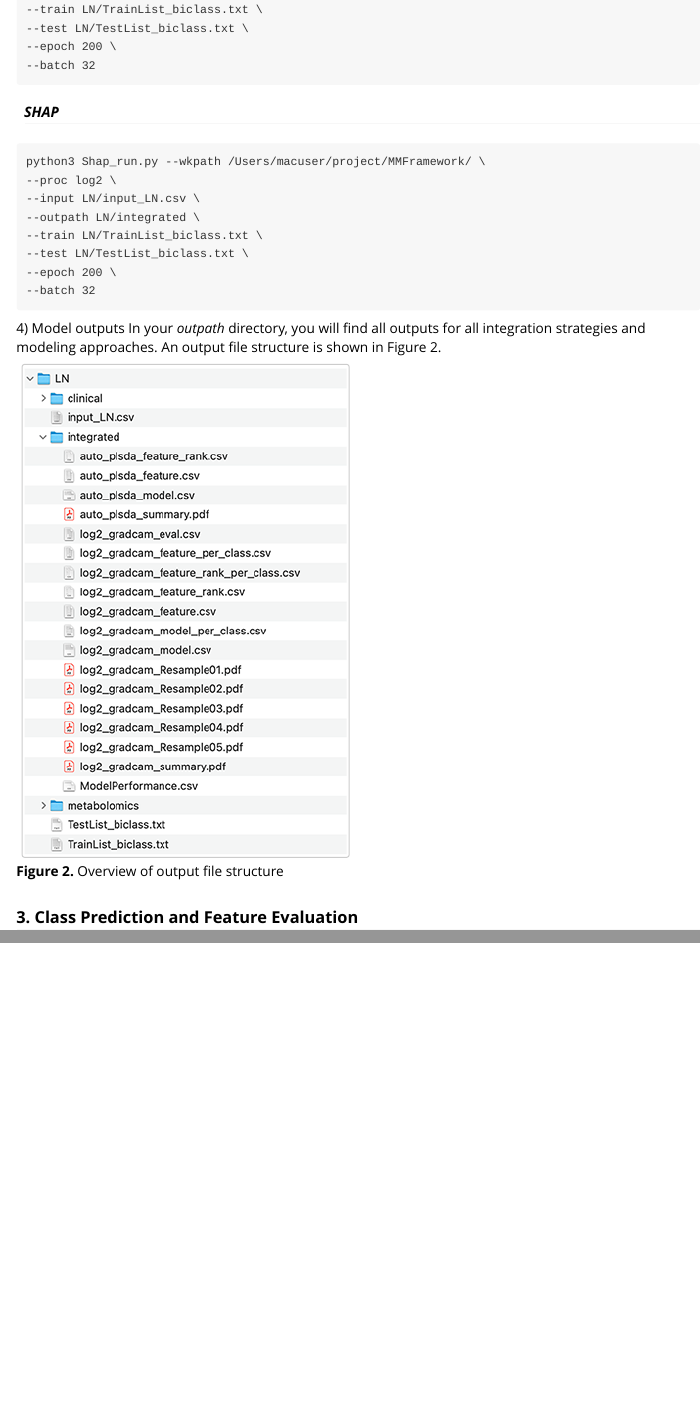
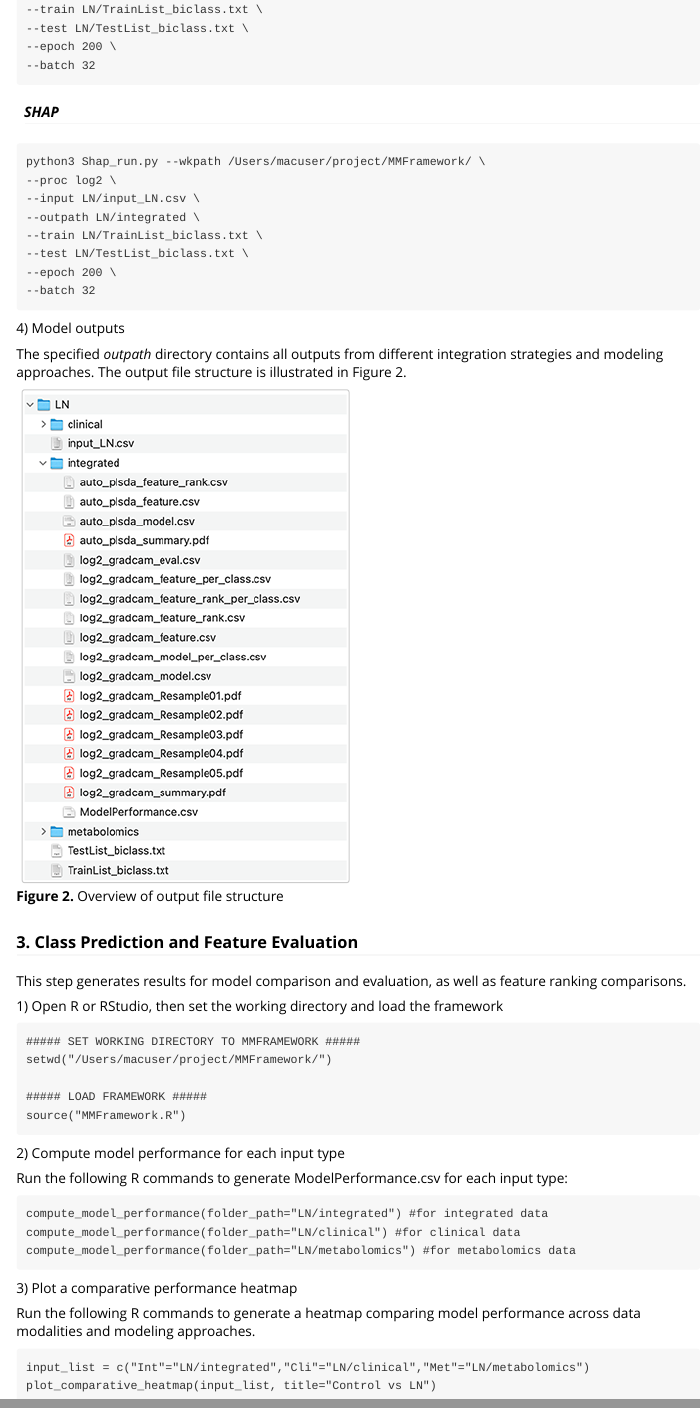
Before and after one commit to kwanjeeraw/MMFramework, an R Markdown document (vignettes/MMFramework_vignette.Rmd): the page in a window 1100 px wide, from 3070 px down, and a second part further down, joined at a grey line. The pictures show the output file vignettes/MMFramework_vignette.html that the author committed with the source, opened offline.

Commit message:
Update tutorial

````diff
--- a/vignettes/MMFramework_vignette.Rmd
+++ b/vignettes/MMFramework_vignette.Rmd
@@ -149,8 +149,40 @@ python3 Shap_run.py --wkpath /Users/macuser/project/MMFramework/ \
 ```
 
  4\) Model outputs
- In your *outpath* directory, you will find all outputs for all integration strategies and modeling approaches. An output file structure is shown in Figure 2.
+
+The specified *outpath* directory contains all outputs from different integration strategies and modeling approaches. The output file structure is illustrated in Figure 2.
 
  ![**Figure 2.** Overview of output file structure](Fig2.png)
 
 ### 3. Class Prediction and Feature Evaluation
+
+This step generates results for model comparison and evaluation, as well as feature ranking comparisons.
+
+ 1\) Open R or RStudio, then set the working directory and load the framework
+
+ ```
+ ##### SET WORKING DIRECTORY TO MMFRAMEWORK #####
+ setwd("/Users/macuser/project/MMFramework/")
+
+ ##### LOAD FRAMEWORK #####
+ source("MMFramework.R")
+ ```
+
+ 2\) Compute model performance for each input type
+
+ Run the following R commands to generate ModelPerformance.csv for each input type:
+
+  ```
+  compute_model_performance(folder_path="LN/integrated") #for integrated data
+  compute_model_performance(folder_path="LN/clinical") #for clinical data
+  compute_model_performance(folder_path="LN/metabolomics") #for metabolomics data
+  ```
+
+ 3\) Plot a comparative performance heatmap
+
+ Run the following R commands to generate a heatmap comparing model performance across data modalities and modeling approaches.
+
+  ```
+  input_list = c("Int"="LN/integrated","Cli"="LN/clinical","Met"="LN/metabolomics")
+  plot_comparative_heatmap(input_list, title="Control vs LN")
+  ```
````
Also changed, not shown: vignettes/MMFramework_vignette.html, vignettes/MMFramework_vignette.Rmd (2 more changed lines).
